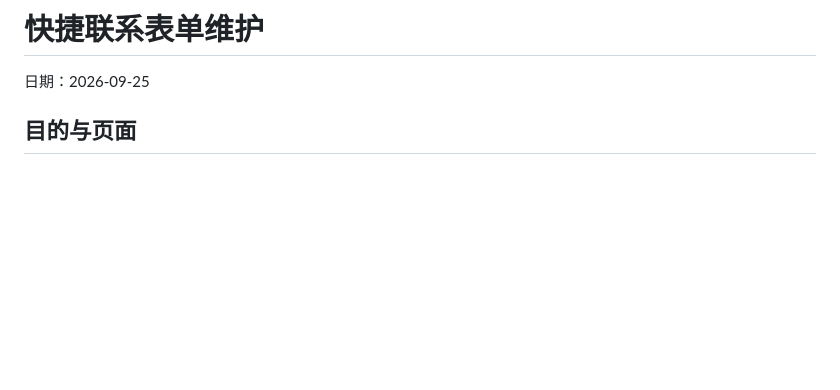
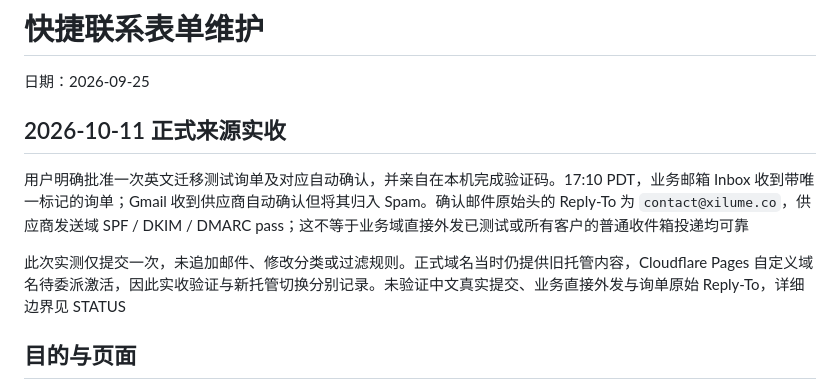
Before and after one commit to xilume/xilume.github.io, a Markdown page: docs/WEBSITE_CONTACT.md, the part around the change. GitHub-like rendering; blank space fills up the shorter version.

```diff
--- a/docs/WEBSITE_CONTACT.md
+++ b/docs/WEBSITE_CONTACT.md
@@ -1,6 +1,12 @@
 # 快捷联系表单维护
 
 日期：2026-09-25
+
+## 2026-10-11 正式来源实收
+
+用户明确批准一次英文迁移测试询单及对应自动确认，并亲自在本机完成验证码。17:10 PDT，业务邮箱 Inbox 收到带唯一标记的询单；Gmail 收到供应商自动确认但将其归入 Spam。确认邮件原始头的 Reply-To 为 `contact@xilume.co`，供应商发送域 SPF / DKIM / DMARC pass；这不等于业务域直接外发已测试或所有客户的普通收件箱投递均可靠
+
+此次实测仅提交一次，未追加邮件、修改分类或过滤规则。正式域名当时仍提供旧托管内容，Cloudflare Pages 自定义域名待委派激活，因此实收验证与新托管切换分别记录。未验证中文真实提交、业务直接外发与询单原始 Reply-To，详细边界见 STATUS
 
 ## 目的与页面
 
```
Also changed, not shown: docs/WEBSITE_STATUS.md (+11 -1 lines).
